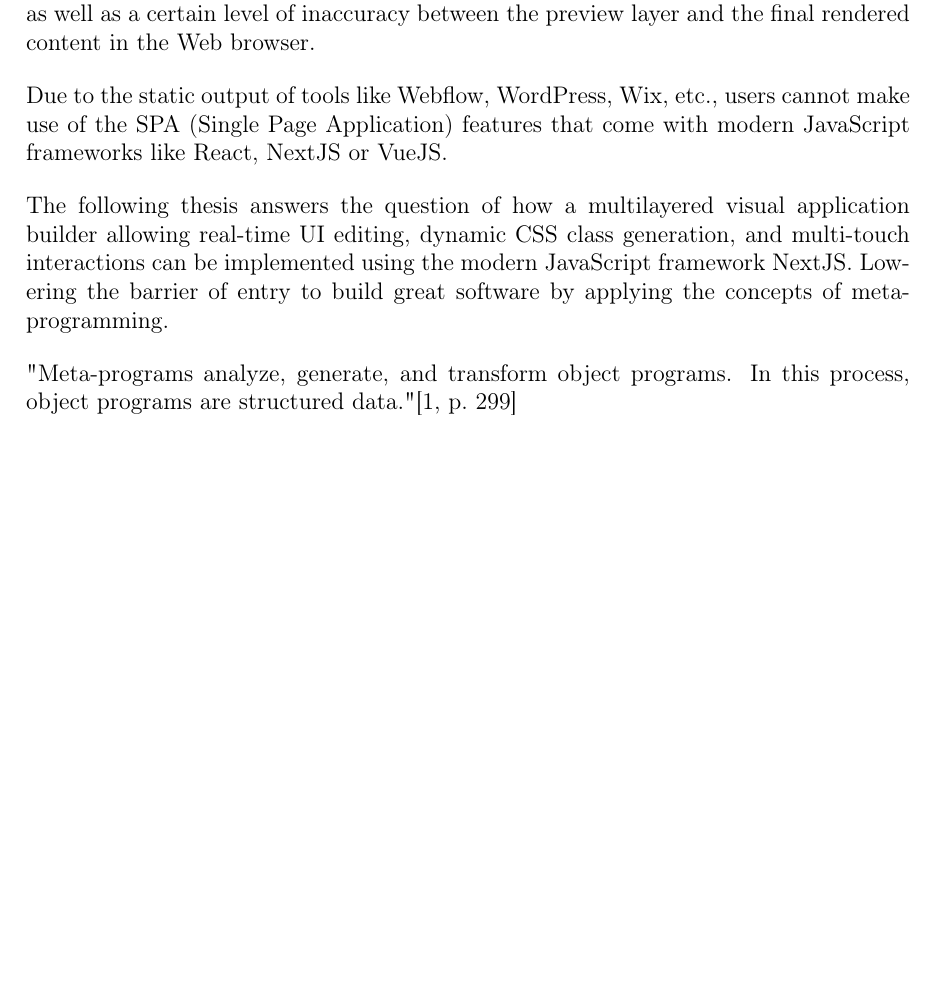
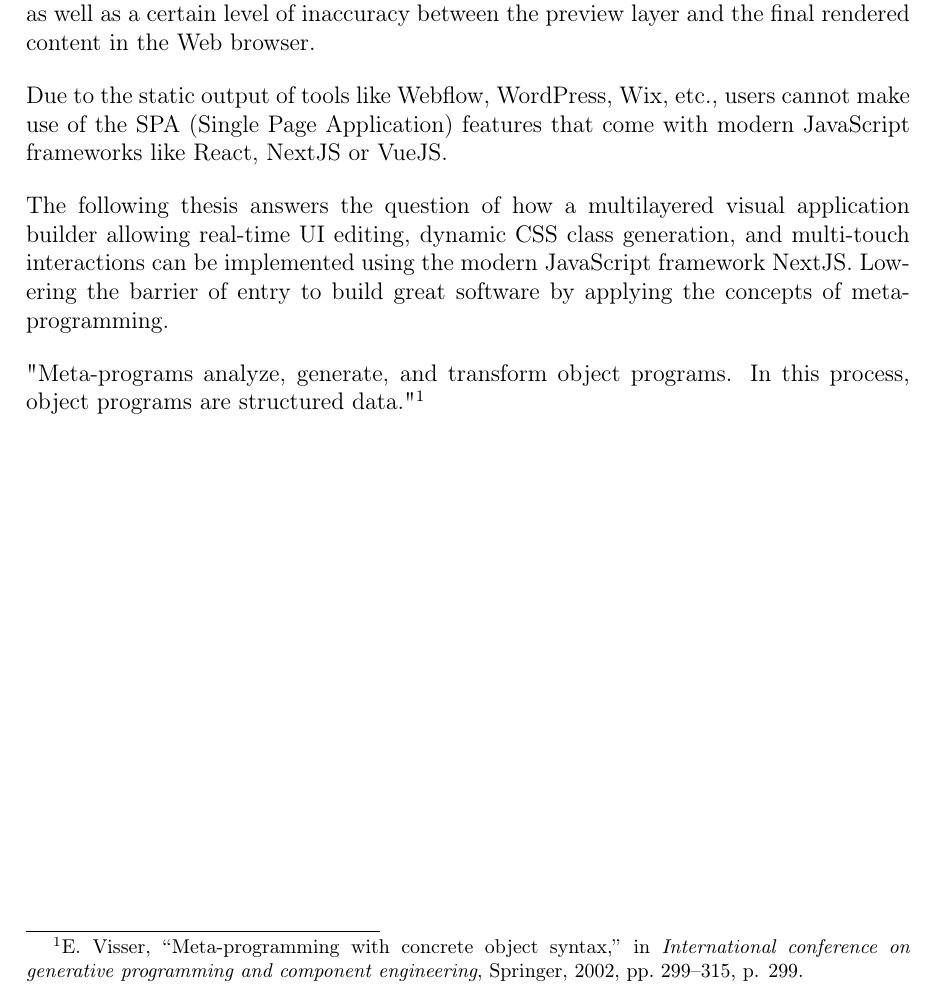
Before and after one commit to marlinjai/bachelor-thesis, a LaTeX thesis (thesis-template-english.tex): part of page 5 of 21, cut so that both start at the same text, the shorter picture padded with empty space. Compiled offline with pdfLaTeX.

Commit message:
adds correct citation and question.

```diff
--- a/thesis-template-english.tex
+++ b/thesis-template-english.tex
@@ -291,8 +291,8 @@ Due to the static output of tools like Webflow, WordPress, Wix, etc., users cann
 
 The following thesis answers the question of how a multilayered visual application builder allowing real-time UI editing, dynamic CSS class generation, and multi-touch interactions can be implemented using the modern JavaScript framework NextJS. Lowering the barrier of entry to build great software by applying the concepts of meta-programming.
 
-
-"Meta-programs analyze, generate, and transform object programs. In this process, object programs are structured data."\cite[p.~299]{visser2002}
+% TODO: ask if this is correct
+"Meta-programs analyze, generate, and transform object programs. In this process, object programs are structured data."\footfullcite[p. 299]{visser2002}
 
 \newpage
 \addcontentsline{toc}{chapter}{List of Figures}
```
